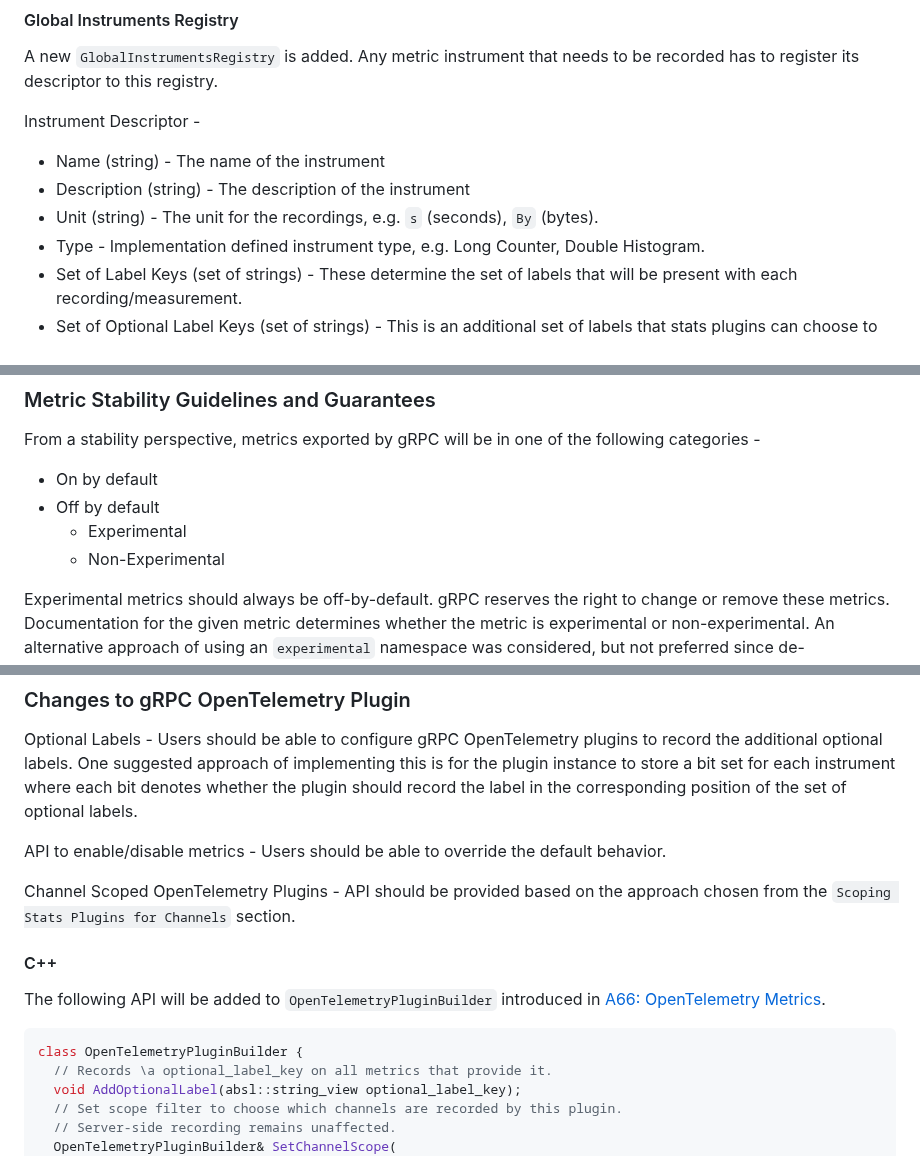
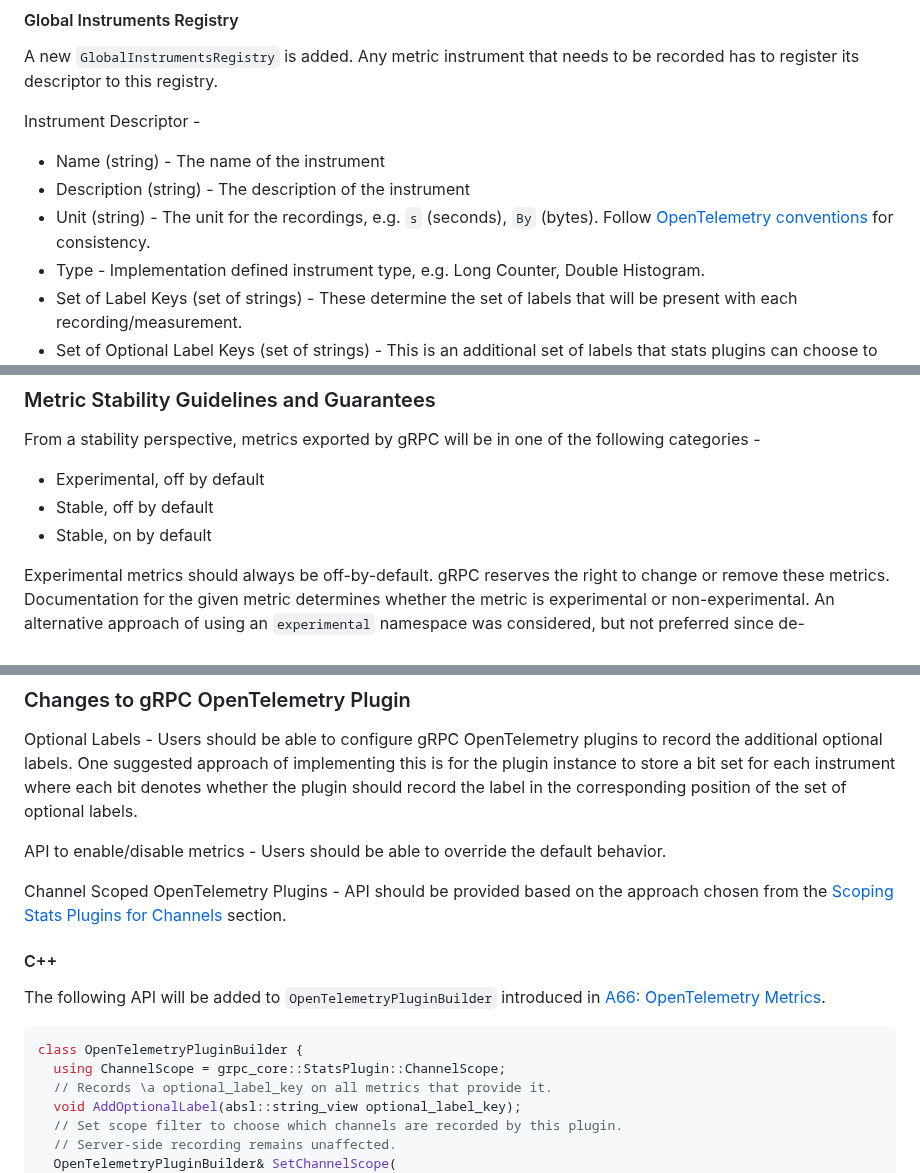
Before and after one commit to grpc/proposal, a Markdown page: A79-non-per-call-metrics-architecture.md, 3 parts joined by grey strips. Drawn GitHub-style.

````diff
--- a/A79-non-per-call-metrics-architecture.md
+++ b/A79-non-per-call-metrics-architecture.md
@@ -65,7 +69,9 @@ Instrument Descriptor -
 *   Name (string) - The name of the instrument
 *   Description (string) - The description of the instrument
 *   Unit (string) - The unit for the recordings, e.g. `s` (seconds), `By`
-    (bytes).
+    (bytes). Follow
+    [OpenTelemetry conventions](https://opentelemetry.io/docs/specs/semconv/general/metrics/#instrument-units)
+    for consistency.
 *   Type - Implementation defined instrument type, e.g. Long Counter, Double
     Histogram.
 *   Set of Label Keys (set of strings) - These determine the set of labels that
@@ -304,10 +315,9 @@ as OpenTelemetry. The following additional guidelines apply -
 From a stability perspective, metrics exported by gRPC will be in one of the
 following categories -
 
-*   On by default
-*   Off by default
-    *   Experimental
-    *   Non-Experimental
+*   Experimental, off by default
+*   Stable, off by default
+*   Stable, on by default
 
 Experimental metrics should always be off-by-default. gRPC reserves the right to
 change or remove these metrics. Documentation for the given metric determines
@@ -333,7 +343,9 @@ API to enable/disable metrics - Users should be able to override the default
 behavior.
 
 Channel Scoped OpenTelemetry Plugins - API should be provided based on the
-approach chosen from the `Scoping Stats Plugins for Channels` section.
+approach chosen from the
+[Scoping Stats Plugins for Channels](#scoping-stats-plugins-for-channels)
+section.
 
 #### C++
 
@@ -342,6 +354,7 @@ The following API will be added to `OpenTelemetryPluginBuilder` introduced in
 
 ```c++
 class OpenTelemetryPluginBuilder {
+  using ChannelScope = grpc_core::StatsPlugin::ChannelScope;
   // Records \a optional_label_key on all metrics that provide it.
   void AddOptionalLabel(absl::string_view optional_label_key);
   // Set scope filter to choose which channels are recorded by this plugin.
````
Also changed, not shown: other parts of A79-non-per-call-metrics-architecture.md (+22 -13 lines), A79_graphics/stats-plugin-scoping.png.
